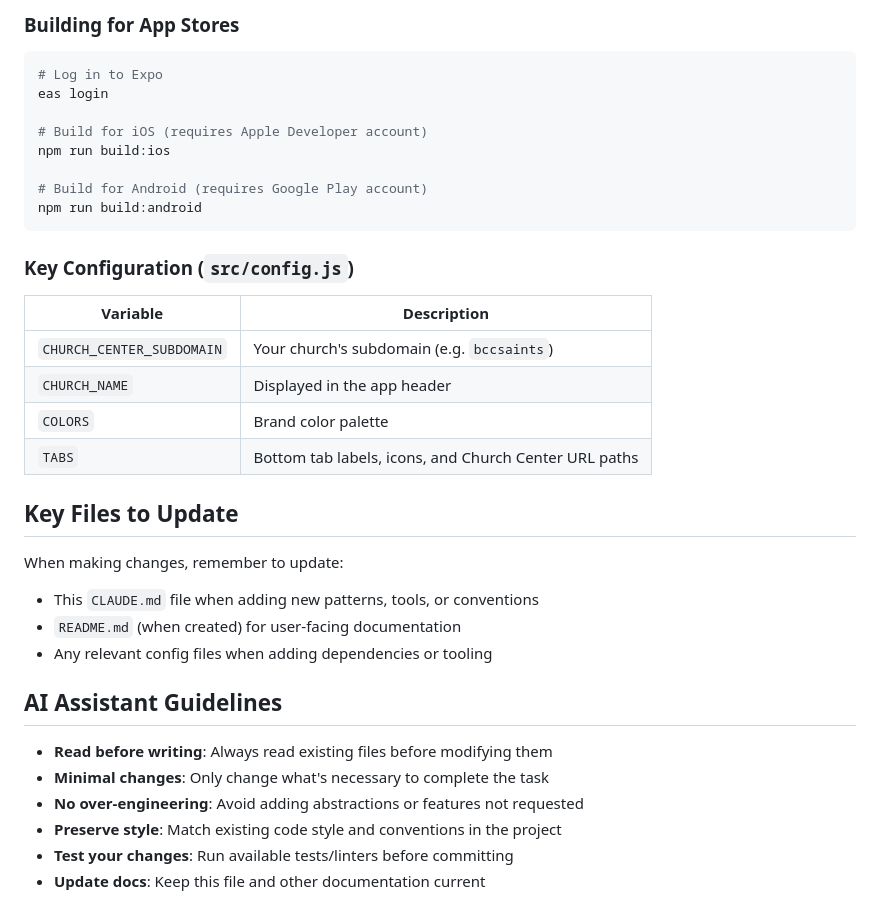
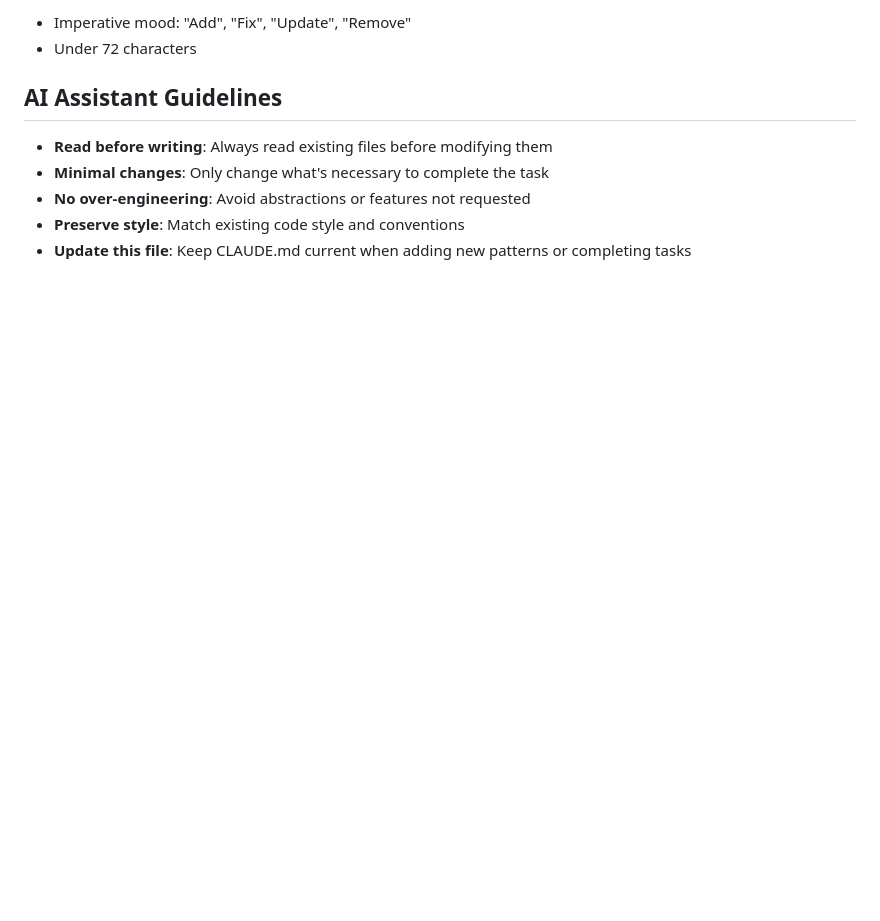
Before and after one commit to BCSSaints/Adminportal, a Markdown page: CLAUDE.md, the part around one of its changes. Drawn GitHub-style; blank space fills up the shorter version.

````diff
--- a/CLAUDE.md
+++ b/CLAUDE.md
@@ -93,38 +130,10 @@ Adminportal/
-### Building for App Stores
-
-```bash
-# Log in to Expo
-eas login
-
-# Build for iOS (requires Apple Developer account)
-npm run build:ios
-
-# Build for Android (requires Google Play account)
-npm run build:android
-```
-
-### Key Configuration (`src/config.js`)
-
-| Variable | Description |
-|---|---|
-| `CHURCH_CENTER_SUBDOMAIN` | Your church's subdomain (e.g. `bccsaints`) |
-| `CHURCH_NAME` | Displayed in the app header |
-| `COLORS` | Brand color palette |
-| `TABS` | Bottom tab labels, icons, and Church Center URL paths |
-
-## Key Files to Update
-
-When making changes, remember to update:
-
-- This `CLAUDE.md` file when adding new patterns, tools, or conventions
-- `README.md` (when created) for user-facing documentation
-- Any relevant config files when adding dependencies or tooling
+- Imperative mood: "Add", "Fix", "Update", "Remove"
+- Under 72 characters
 
 ## AI Assistant Guidelines
 
 - **Read before writing**: Always read existing files before modifying them
 - **Minimal changes**: Only change what's necessary to complete the task
-- **No over-engineering**: Avoid adding abstractions or features not requested
-- **Preserve style**: Match existing code style and conventions in the project
-- **Test your changes**: Run available tests/linters before committing
-- **Update docs**: Keep this file and other documentation current
+- **No over-engineering**: Avoid abstractions or features not requested
+- **Preserve style**: Match existing code style and conventions
+- **Update this file**: Keep CLAUDE.md current when adding new patterns or completing tasks
````
Also changed, not shown: other parts of CLAUDE.md (+100 -63 lines).
